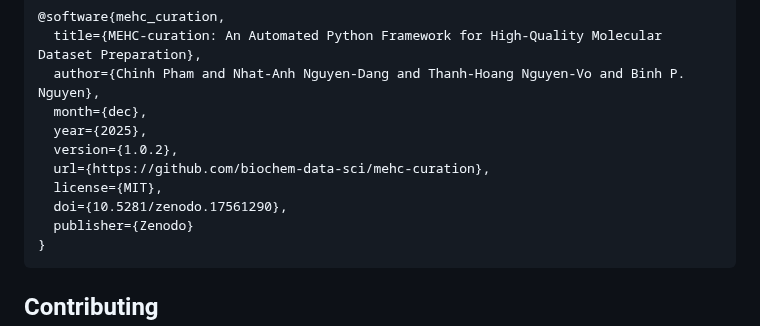
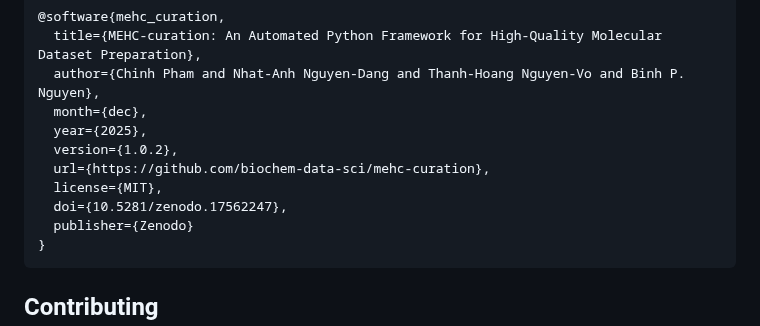
Before and after one commit to biochem-data-sci/mehc-curation, a Markdown page: README.md, the part around the change. Drawn GitHub-style.

Commit message:
Update zenodo doi

````diff
--- a/README.md
+++ b/README.md
@@ -160,7 +160,7 @@ If you use this library in your research, please cite:
   version={1.0.2},
   url={https://github.com/biochem-data-sci/mehc-curation},
   license={MIT},
-  doi={10.5281/zenodo.17561290},
+  doi={10.5281/zenodo.17562247},
   publisher={Zenodo}
 }
 ```
````
